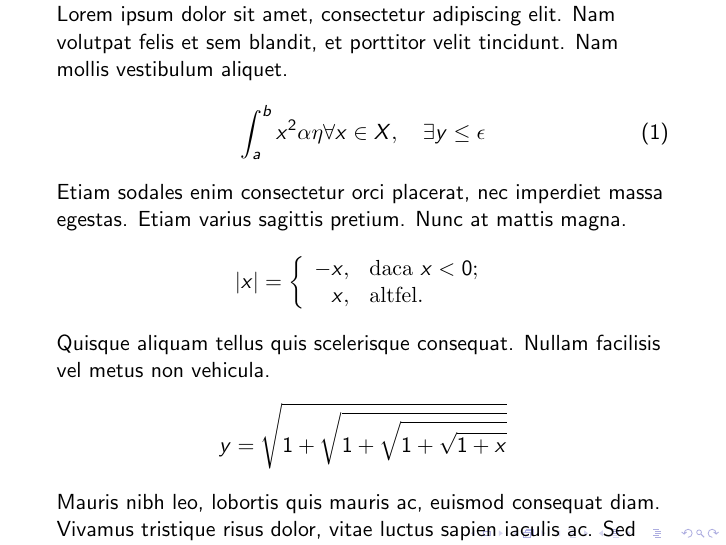
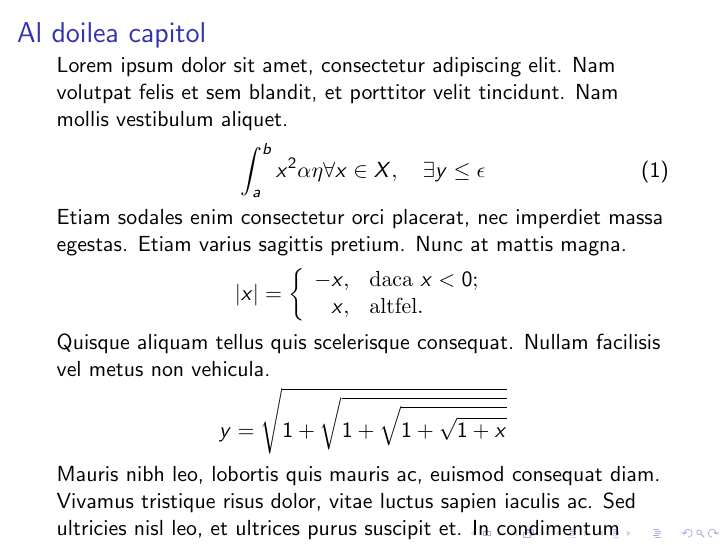
Before and after one commit to cristinadoro/LaTex, LaTeX slides (document.tex, which reads math.tex): page 3 of 6 before the commit and page 3 of 3 after it. Compiled offline with pdfLaTeX.

Commit message:
Update math.tex

```diff
--- a/math.tex
+++ b/math.tex
@@ -1,3 +1,5 @@
+\begin{frame}
+\frametitle{Al doilea capitol}
 Lorem ipsum dolor sit amet, consectetur adipiscing elit. Nam volutpat felis et sem blandit, et porttitor velit tincidunt. Nam mollis vestibulum aliquet.
 \begin{equation}
 \int_a^b x^2 \alpha \eta \forall x \in X, \quad \exists y \leq \epsilon
@@ -17,3 +19,4 @@ Suspendisse sed feugiat velit. Nunc ut sapien sit amet odio tincidunt semper. Pe
 Suspendisse potenti. Lorem ipsum dolor sit amet, consectetur adipiscing elit. Ut in luctus erat. Sed arcu tellus, porta sed sollicitudin quis, tempor at libero. Morbi adipiscing dignissim tristique. In hac habitasse platea dictumst. Nulla bibendum consequat mollis.
 $$ \underbrace{a+\overbrace{\sqrt{(x+a)(x+b)}+\cdots+y}^{24}+z}_{26} $$
 Praesent eget ultricies neque. Vivamus vel mauris at nulla volutpat varius. Aliquam mattis, metus non fermentum posuere, urna mauris fringilla ante, non convallis nisl diam non lorem. Mauris et nisl tristique, tempus nunc ac, hendrerit sem. Nulla quis tortor lorem. Nullam tristique mollis diam, quis elementum tortor rhoncus in. Morbi sem sapien, malesuada et nisl cursus, dictum tincidunt est.
+\end{frame}
```
